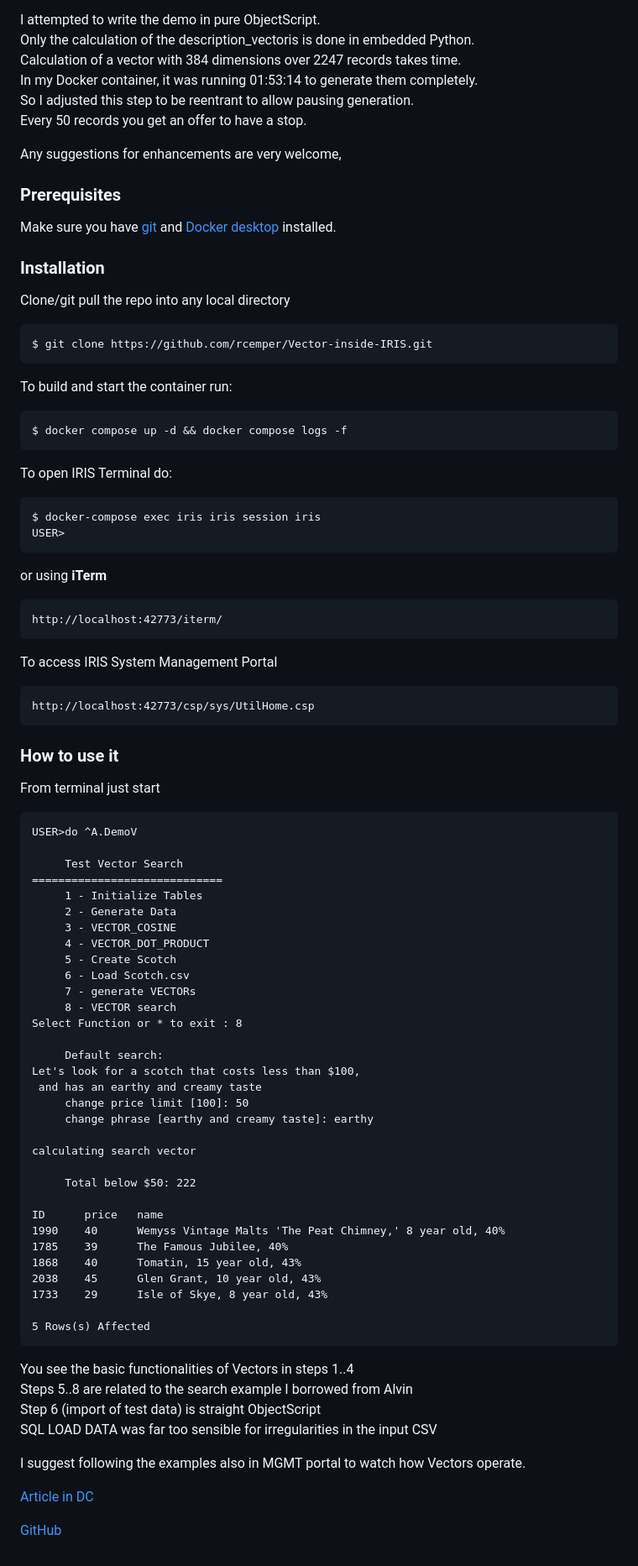
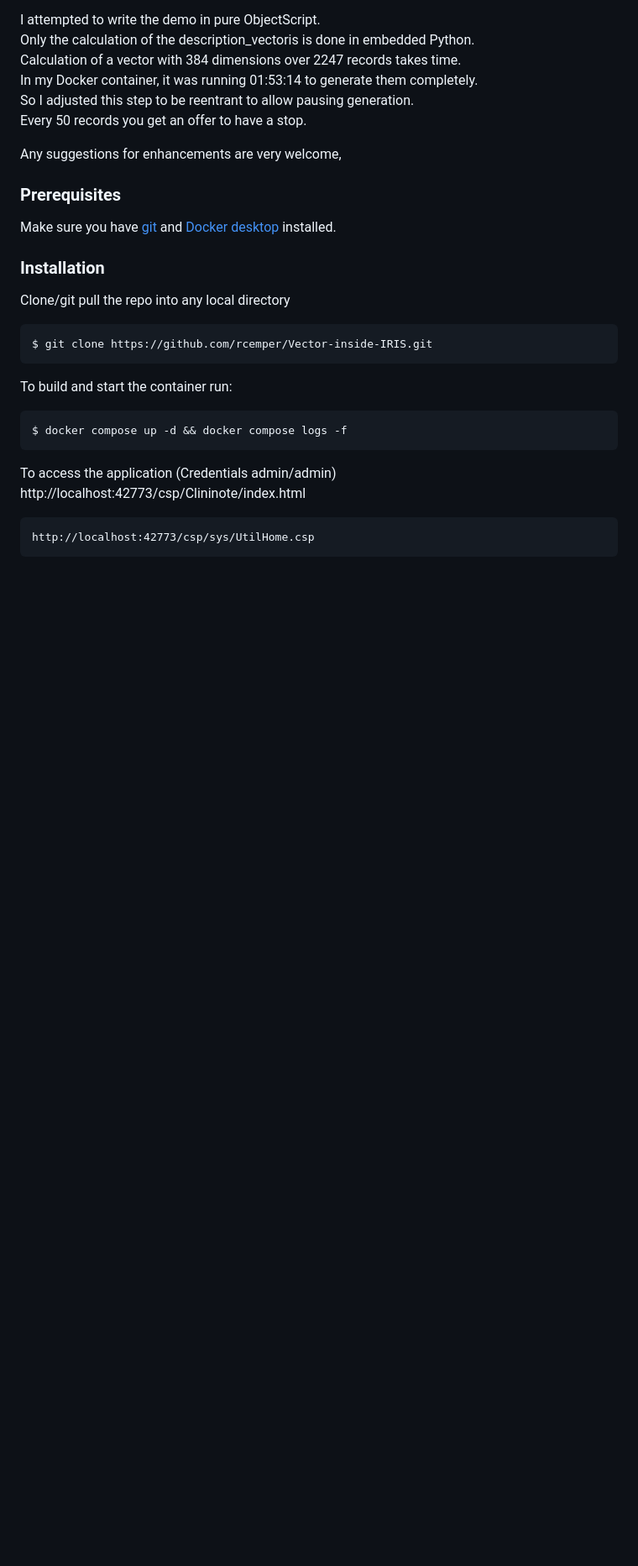
Before and after one commit to mwaseem75/iris-CliniNote, a Markdown page: README.md, the part around one of its changes. Shown at 84% size. GitHub-like rendering; blank space fills up the shorter version.

````diff
--- a/README.md
+++ b/README.md
@@ -29,62 +85,8 @@ To build and start the container run:
 ```
 $ docker compose up -d && docker compose logs -f
 ```
-To open IRIS Terminal do:
-```
-$ docker-compose exec iris iris session iris
-USER>
-```
-or using **iTerm**
-```
-http://localhost:42773/iterm/
-```
-To access IRIS System Management Portal
+To access the application (Credentials admin/admin)
+http://localhost:42773/csp/Clininote/index.html
 ```
 http://localhost:42773/csp/sys/UtilHome.csp
 ```
-### How to use it
-From terminal just start
-```
-USER>do ^A.DemoV
-
-     Test Vector Search
-=============================
-     1 - Initialize Tables
-     2 - Generate Data
-     3 - VECTOR_COSINE
-     4 - VECTOR_DOT_PRODUCT
-     5 - Create Scotch
-     6 - Load Scotch.csv
-     7 - generate VECTORs
-     8 - VECTOR search
-Select Function or * to exit : 8
-
-     Default search:
-Let's look for a scotch that costs less than $100,
- and has an earthy and creamy taste
-     change price limit [100]: 50
-     change phrase [earthy and creamy taste]: earthy
-
-calculating search vector
-
-     Total below $50: 222
-
-ID      price   name
-1990    40      Wemyss Vintage Malts 'The Peat Chimney,' 8 year old, 40%
-1785    39      The Famous Jubilee, 40%
-1868    40      Tomatin, 15 year old, 43%
-2038    45      Glen Grant, 10 year old, 43%
-1733    29      Isle of Skye, 8 year old, 43%
-
-5 Rows(s) Affected
-```
-You see the basic functionalities of Vectors in steps 1..4
-Steps 5..8 are related to the search example I borrowed from Alvin
-Step 6 (import of test data) is straight ObjectScript
-SQL LOAD DATA was far too sensible for irregularities in the input CSV
-
-I suggest following the examples also in MGMT portal to watch how Vectors operate.
-
-[Article in DC](https://community.intersystems.com/post/vector-inside-iris)
-
-[GitHub](https://github.com/rcemper/Vector-inside-IRIS)
````
Also changed, not shown: other parts of README.md (+56 -0 lines).
